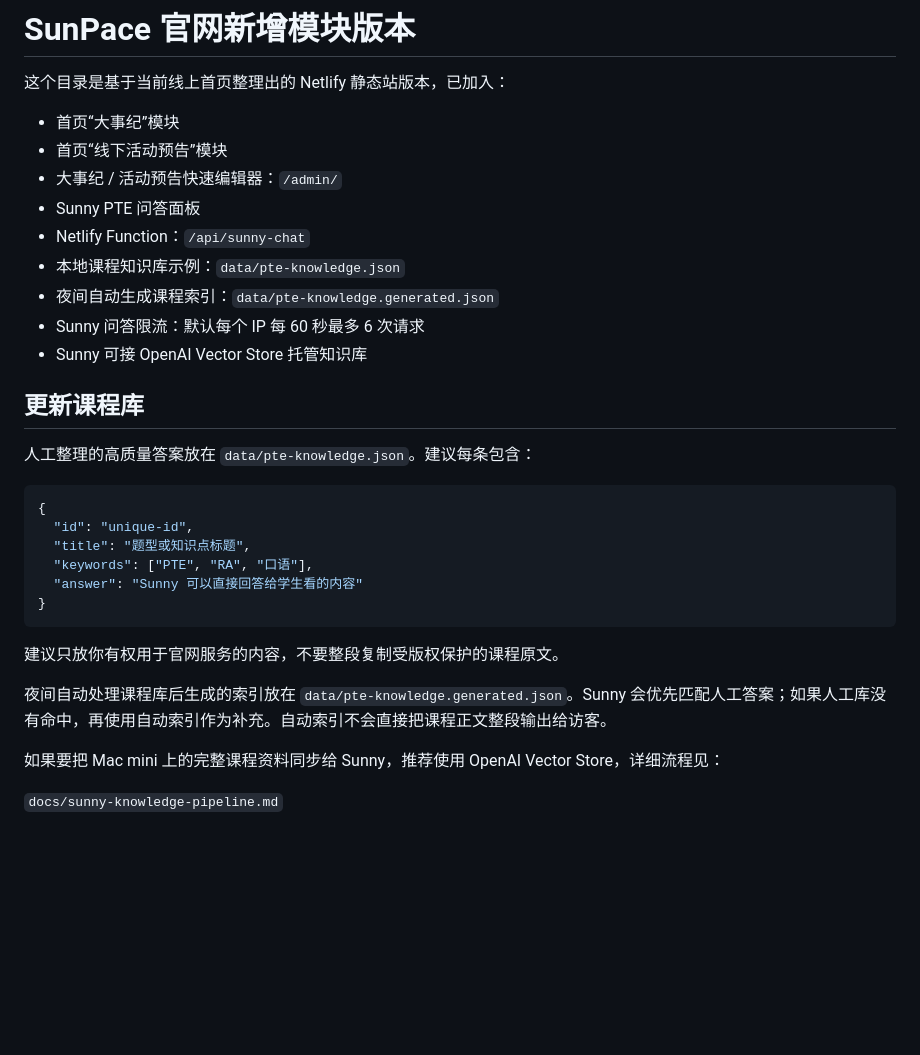
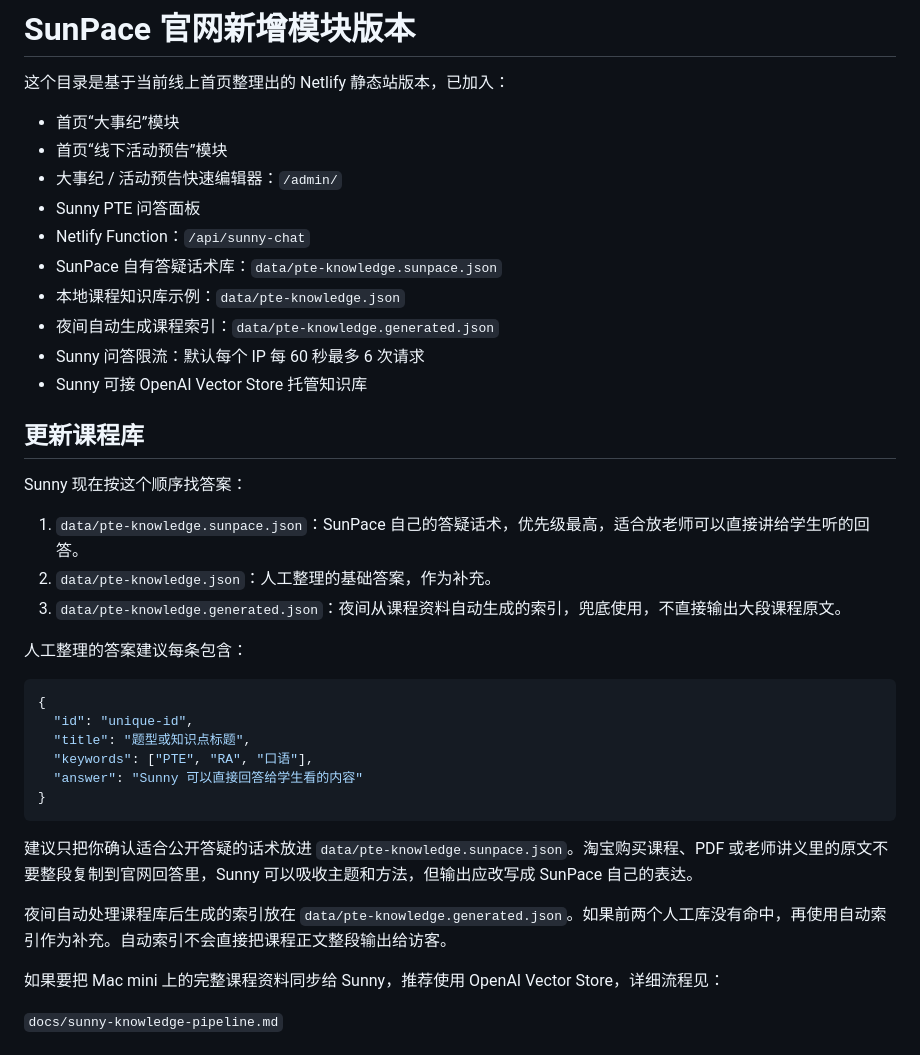
Before and after one commit to maggie19840929-Matrix/sunpace-site, a Markdown page: README.md, the part around the change. GitHub-like rendering; blank space fills up the shorter version.

````diff
--- a/README.md
+++ b/README.md
@@ -7,6 +7,7 @@
 - 大事纪 / 活动预告快速编辑器：`/admin/`
 - Sunny PTE 问答面板
 - Netlify Function：`/api/sunny-chat`
+- SunPace 自有答疑话术库：`data/pte-knowledge.sunpace.json`
 - 本地课程知识库示例：`data/pte-knowledge.json`
 - 夜间自动生成课程索引：`data/pte-knowledge.generated.json`
 - Sunny 问答限流：默认每个 IP 每 60 秒最多 6 次请求
@@ -14,7 +15,13 @@
 
 ## 更新课程库
 
-人工整理的高质量答案放在 `data/pte-knowledge.json`。建议每条包含：
+Sunny 现在按这个顺序找答案：
+
+1. `data/pte-knowledge.sunpace.json`：SunPace 自己的答疑话术，优先级最高，适合放老师可以直接讲给学生听的回答。
+2. `data/pte-knowledge.json`：人工整理的基础答案，作为补充。
+3. `data/pte-knowledge.generated.json`：夜间从课程资料自动生成的索引，兜底使用，不直接输出大段课程原文。
+
+人工整理的答案建议每条包含：
 
 ```json
 {
@@ -25,9 +32,9 @@
 }
 ```
 
-建议只放你有权用于官网服务的内容，不要整段复制受版权保护的课程原文。
+建议只把你确认适合公开答疑的话术放进 `data/pte-knowledge.sunpace.json`。淘宝购买课程、PDF 或老师讲义里的原文不要整段复制到官网回答里，Sunny 可以吸收主题和方法，但输出应改写成 SunPace 自己的表达。
 
-夜间自动处理课程库后生成的索引放在 `data/pte-knowledge.generated.json`。Sunny 会优先匹配人工答案；如果人工库没有命中，再使用自动索引作为补充。自动索引不会直接把课程正文整段输出给访客。
+夜间自动处理课程库后生成的索引放在 `data/pte-knowledge.generated.json`。如果前两个人工库没有命中，再使用自动索引作为补充。自动索引不会直接把课程正文整段输出给访客。
 
 如果要把 Mac mini 上的完整课程资料同步给 Sunny，推荐使用 OpenAI Vector Store，详细流程见：
 
````
